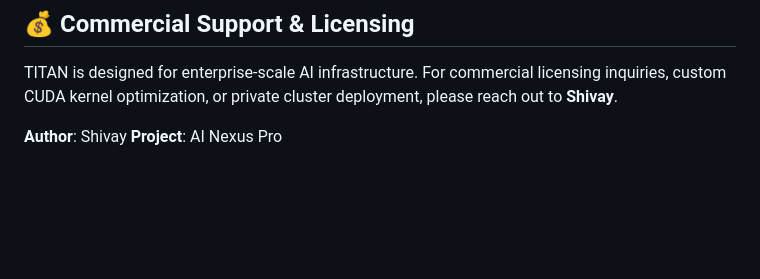
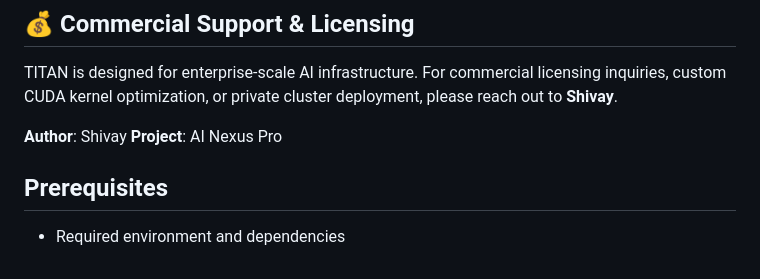
Before and after one commit to Shivay00001/titan-engine-shivay, a Markdown page: README.md, the part around the change. GitHub-like rendering; blank space fills up the shorter version.

Commit message:
Standardize README sections

```diff
--- a/README.md
+++ b/README.md
@@ -90,3 +90,7 @@ TITAN is designed for enterprise-scale AI infrastructure. For commercial licensi
 
 **Author**: Shivay
 **Project**: AI Nexus Pro
+
+
+## Prerequisites
+- Required environment and dependencies
```
